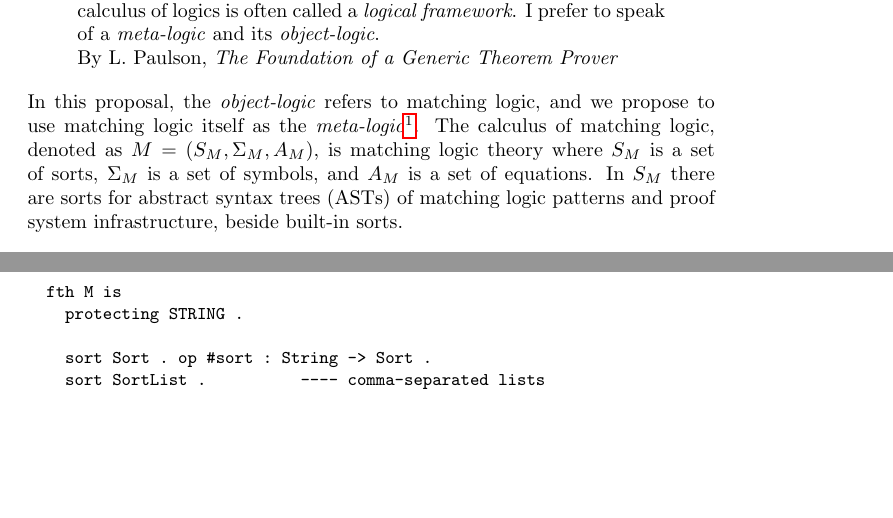
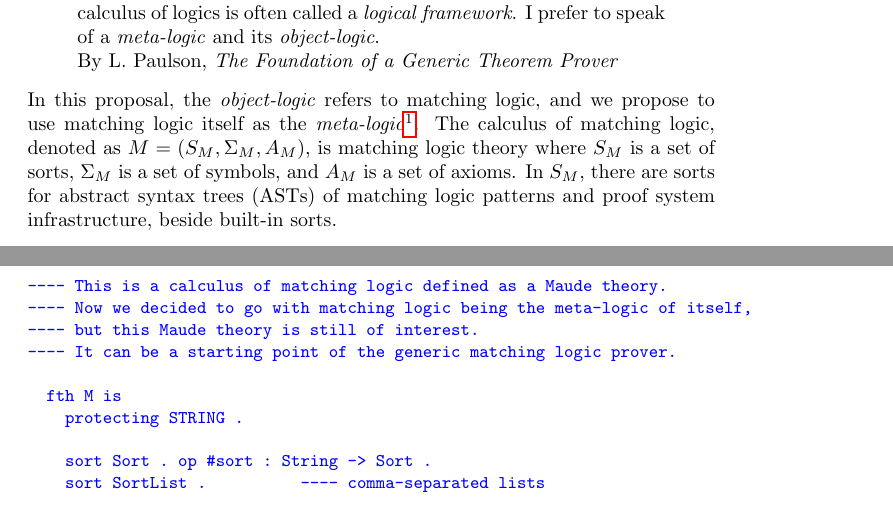
Before and after one commit to runtimeverification/haskell-backend, a LaTeX document (semantics_of_k/main.tex): two parts of pages 2 and 3 of 18, joined at a grey line, cut so that both start at the same text, the shorter picture padded with empty space. Compiled offline with pdfLaTeX.

Commit message:
change verbatim to blue (comments)

```diff
--- a/semantics_of_k/main.tex
+++ b/semantics_of_k/main.tex
@@ -43,6 +43,7 @@
 
 
   % Package for changing fonts in the Verbatim environment:
+  \usepackage{xcolor}
   \usepackage{fancyvrb}
 
   % Package for URLs:
@@ -232,8 +233,8 @@ fragments of higher-order logic as their meta-logics.}.
 The calculus of matching logic, denoted as $M = (S_M, \Sigma_M, A_M)$, is
 matching logic theory
 where $S_M$ is a set of sorts, $\Sigma_M$ is a set of symbols, and $A_M$ is a
-set of equations.
-In $S_M$ there are sorts for abstract syntax trees (ASTs) of matching logic
+set of axioms.
+In $S_M$, there are sorts for abstract syntax trees (ASTs) of matching logic
 patterns and proof system infrastructure, beside built-in sorts.
 \begin{align*}
 &S_M = \{\mathit{Bool}, \mathit{String}, \mathit{Int}, \cdots, \\
@@ -244,8 +245,13 @@ patterns and proof system infrastructure, beside built-in sorts.
 &\quad \mathit{StringList}, \mathit{PatternList}, \mathit{SymbolList}, \cdots
 \}. \\
 \end{align*}
+{\color{blue}
+\begin{Verbatim}[fontsize=\small,commandchars=\\\{\}]
+---- This is a calculus of matching logic defined as a Maude theory.
+---- Now we decided to go with matching logic being the meta-logic of itself,
+---- but this Maude theory is still of interest.
+---- It can be a starting point of the generic matching logic prover.
 
-\begin{Verbatim}[fontsize=\small]
   fth M is
     protecting STRING .
 
```
Also changed, not shown: semantics_of_k/main.tex (1 more changed lines).
